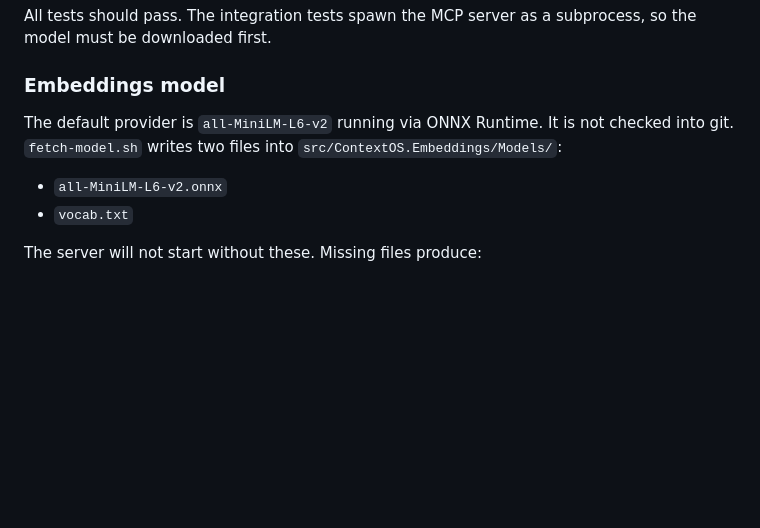
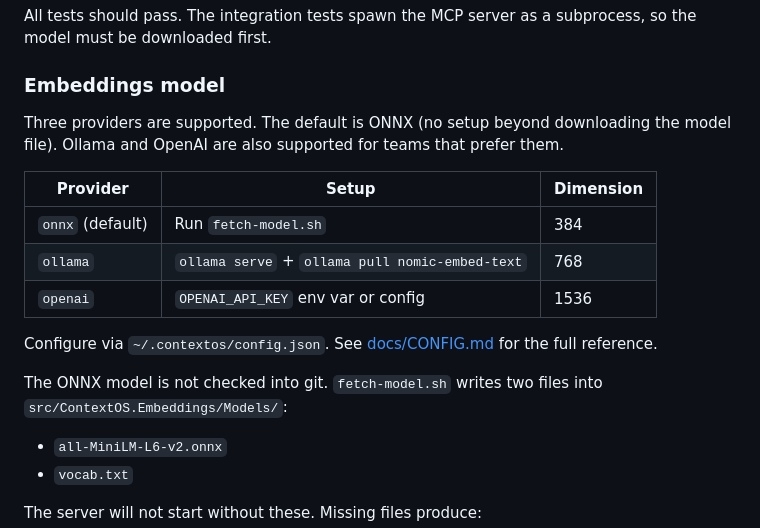
Before and after one commit to aftabkh4n/contextos, a Markdown page: README.md, the part around the change. Rendered like a GitHub page; blank space fills up the shorter version.

```diff
--- a/README.md
+++ b/README.md
@@ -84,9 +84,21 @@ subprocess, so the model must be downloaded first.
 
 ### Embeddings model
 
-The default provider is `all-MiniLM-L6-v2` running via ONNX Runtime. It is
-not checked into git. `fetch-model.sh` writes two files into
-`src/ContextOS.Embeddings/Models/`:
+Three providers are supported. The default is ONNX (no setup beyond
+downloading the model file). Ollama and OpenAI are also supported for
+teams that prefer them.
+
+| Provider | Setup | Dimension |
+|----------|-------|-----------|
+| `onnx` (default) | Run `fetch-model.sh` | 384 |
+| `ollama` | `ollama serve` + `ollama pull nomic-embed-text` | 768 |
+| `openai` | `OPENAI_API_KEY` env var or config | 1536 |
+
+Configure via `~/.contextos/config.json`. See [docs/CONFIG.md](docs/CONFIG.md)
+for the full reference.
+
+The ONNX model is not checked into git. `fetch-model.sh` writes two files
+into `src/ContextOS.Embeddings/Models/`:
 
 - `all-MiniLM-L6-v2.onnx`
 - `vocab.txt`
```
Also changed, not shown: docs/CONFIG.md (added, +135 -0 lines).
